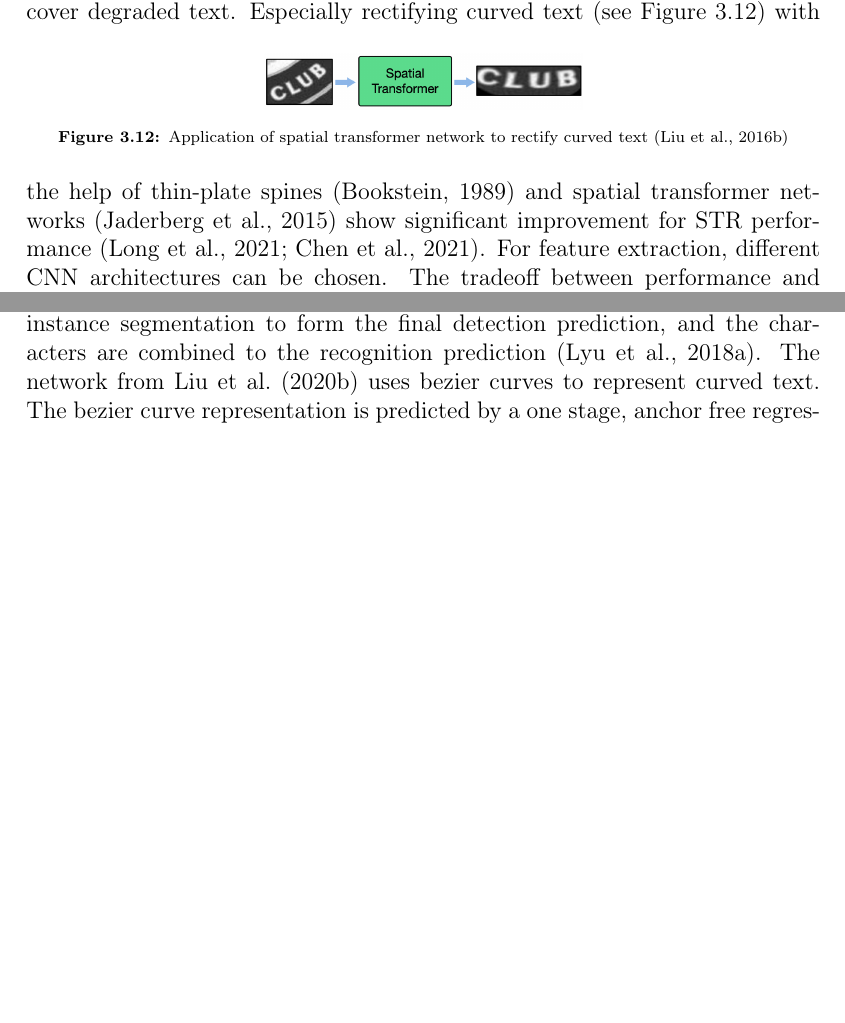
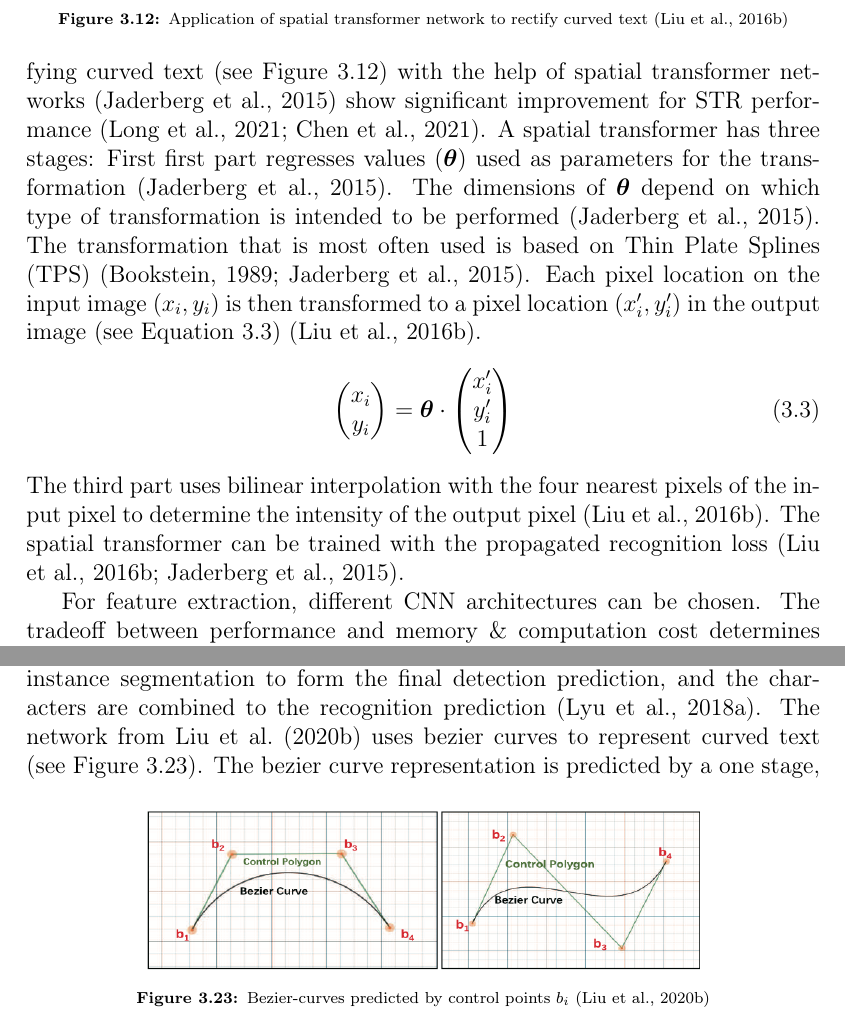
Before and after one commit to jreichle/bachelor-thesis, a LaTeX thesis (dbsba.tex, which reads chapters/03-overview.tex): two parts of pages 41 and 54 of 86 before the commit and two parts of pages 41 and 54 of 87 after it, joined at a grey line, cut so that both start at the same text, the shorter picture padded with empty space. Compiled offline with pdfLaTeX.

Commit message:
Add explanation for spatial transformers,proofread

```diff
--- a/chapters/03-overview.tex
+++ b/chapters/03-overview.tex
@@ -350,9 +351,35 @@ remove disruptive background, improve resolutions or recover degraded text.
     }
 \end{figure}
 Especially rectifying curved text (see Figure~\ref{fig:STN-application}) with the help of
-thin-plate spines~\citep{bookstein_principal_1989} and spatial transformer
-networks~\citep{jaderberg_spatial_2015} show significant improvement for \ac{STR}
+spatial transformer networks~\citep{jaderberg_spatial_2015} show significant improvement for \ac{STR}
 performance~\citep{long_scene_2021,chen_text_2021}.
+A spatial transformer has three stages:
+First first part regresses values ($\T$) used as parameters for the
+transformation~\citep{jaderberg_spatial_2015}.
+The dimensions of $\T$ depend on which type of transformation is intended to be
+performed~\citep{jaderberg_spatial_2015}.
+The transformation that is most often used is based on
+\ac{TPS}~\citep{bookstein_principal_1989,jaderberg_spatial_2015}.
+Each pixel location on the input image ($x_i,y_i$) is then transformed to a pixel location
+($x'_i,y'_i$) in  the output image (see
+Equation~\ref{eq:spatial-transformer-sampler})~\citep{liu_star-net_2016}.
+\begin{equation}\label{eq:spatial-transformer-sampler}
+    \begin{pmatrix}
+        x_i \\
+        y_i
+    \end{pmatrix}
+    = \T \cdot
+    \begin{pmatrix}
+        x'_i \\
+        y'_i \\
+        1
+    \end{pmatrix}
+\end{equation}
+The third part uses bilinear interpolation with the four nearest pixels of the input pixel to
+determine the intensity of the output pixel~\citep{liu_star-net_2016}.
+The spatial transformer can be trained with the propagated recognition
+loss~\citep{liu_star-net_2016,jaderberg_spatial_2015}.
+
 For feature extraction, different \ac{CNN} architectures can be chosen.
 The tradeoff between performance and memory \& computation cost determines what \ac{CNN} should be
 chosen~\citep{chen_text_2021}.
@@ -978,7 +1005,15 @@ which are used to extract features for both a \ac{BB} regression branch and a se
 that predicts text instances and characters on a pixel-level~\citep{lyu_mask_2018}.
 The \acp{BB} are used with the text instance segmentation to form the final detection prediction, and
 the characters are combined to the recognition prediction~\citep{lyu_mask_2018}.
-The network from~\cite{liu_abcnet_2020} uses bezier curves to represent curved text.
+The network from~\cite{liu_abcnet_2020} uses bezier curves to represent curved text (see
+Figure~\ref{fig:bezier}).
+\begin{figure}[hb]
+    \centering
+    \includegraphics[width=0.7\textwidth]{img/E2E-2-stage-bezier-Liu-ABCNet-2020.png}
+    \caption[Bezier-curves predicted by control points]{%
+        Bezier-curves predicted by control points $b_i$~\citep{liu_abcnet_2020}\label{fig:bezier}
+    }
+\end{figure}
 The bezier curve representation is predicted by a one stage, anchor free
 regression~\citep{liu_abcnet_2020}.
 The spatial features corresponding to the predicted instances are then extracted from the feature
```
Also changed, not shown: chapters/02-theoretical-foundation.tex (+8 -8 lines), img/E2E-2-stage-bezier-Liu-ABCNet-2020.png (added), img/STR-encdec-attention-visualization-Gosh-Visual-2017.png (added), chapters/03-overview.tex (41 more changed lines), 4 other files.
